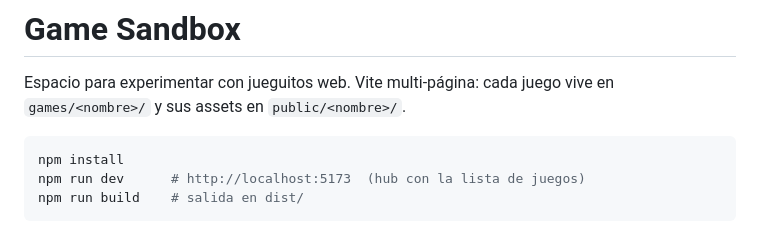
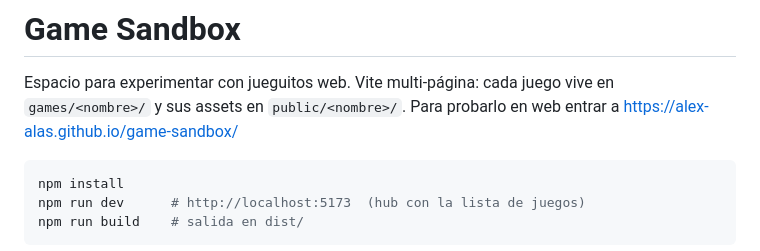
Before and after one commit to Alex-Alas/game-sandbox, a Markdown page: README.md, the part around the change. GitHub-like rendering.

Commit message:
Update README with web access link
Added a link to the web version of the game sandbox.

````diff
--- a/README.md
+++ b/README.md
@@ -1,7 +1,7 @@
 # Game Sandbox
 
 Espacio para experimentar con jueguitos web. Vite multi-página: cada juego vive en
-`games/<nombre>/` y sus assets en `public/<nombre>/`.
+`games/<nombre>/` y sus assets en `public/<nombre>/`. Para probarlo en web entrar a [https://alex-alas.github.io/game-sandbox/](https://alex-alas.github.io/game-sandbox/)
 
 ```bash
 npm install
````
